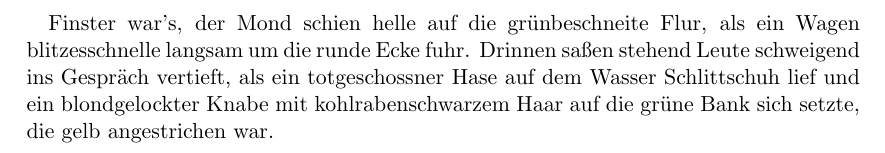
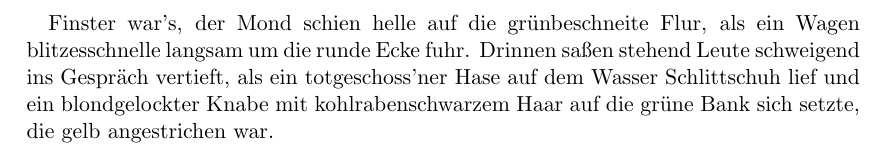
Before and after one commit to CoQuarksde/Tutorial.LaTeX, a LaTeX document (beginner.tex): part of the page, cut so that both start at the same text. Compiled offline with pdfLaTeX.

Commit message:
beginner.tex: reduced whitespace; fixed some minor typos

```diff
--- a/beginner.tex
+++ b/beginner.tex
@@ -1,12 +1,10 @@
 \documentclass[11pt]{scrartcl}
 
-
-
 \begin{document}
- Finster war's, der Mond schien helle auf die grünbeschneite Flur, als
+Finster war's, der Mond schien helle auf die grünbeschneite Flur, als
 ein Wagen blitzesschnelle langsam um die runde Ecke fuhr. Drinnen
 saßen stehend Leute schweigend ins Gespräch vertieft, als ein
-totgeschossner Hase auf dem Wasser Schlittschuh lief und ein
+totgeschoss'ner Hase auf dem Wasser Schlittschuh lief und ein
 blondgelockter Knabe mit kohlrabenschwarzem Haar auf die grüne Bank
 sich setzte, die gelb angestrichen war.
 \end{document}
```
